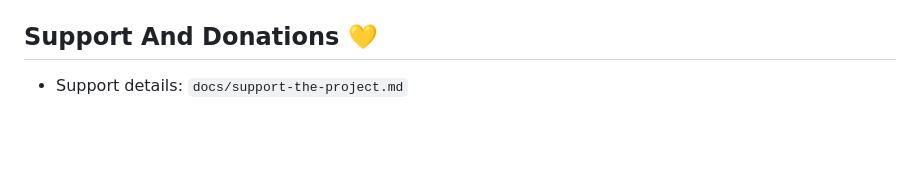
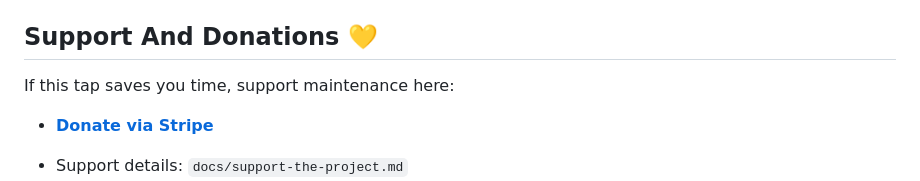
Before and after one commit to dmoliveira/homebrew-tap, a Markdown page: README.md, the part around one of its changes. Drawn GitHub-style; blank space fills up the shorter version.

Commit message:
docs: add refresh badge and prominent Stripe CTA

```diff
--- a/README.md
+++ b/README.md
@@ -95,6 +96,10 @@ A weekly workflow also refreshes this block and opens a PR when updates are dete
 
 ## Support And Donations 💛
 
+If this tap saves you time, support maintenance here:
+
+- **[Donate via Stripe](https://buy.stripe.com/8x200i8bSgVe3Vl3g8bfO00)**
+
 - Support details: `docs/support-the-project.md`
 - GitHub Sponsors: `https://github.com/sponsors/dmoliveira`
 - Donate now via Stripe: [Support Homebrew Tap](https://buy.stripe.com/8x200i8bSgVe3Vl3g8bfO00)
```
Also changed, not shown: other parts of README.md (+1 -0 lines).
